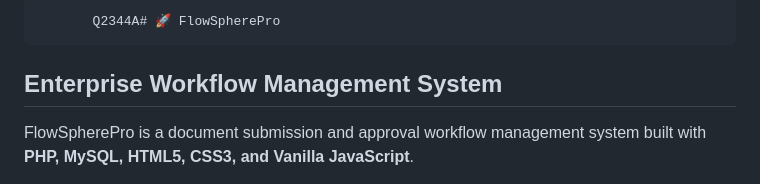
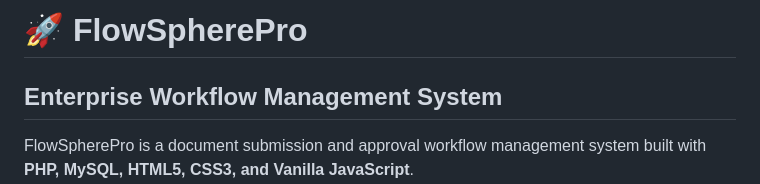
Before and after one commit to Israt-Art/flowsphere-enterprise-workflow-system, a Markdown page: README.md, the part around the change. GitHub-like rendering.

Commit message:
Fix header formatting in README.md

```diff
--- a/README.md
+++ b/README.md
@@ -1,4 +1,4 @@
-           Q2344A# 🚀 FlowSpherePro
+# 🚀 FlowSpherePro
 
 ## Enterprise Workflow Management System
 
```
